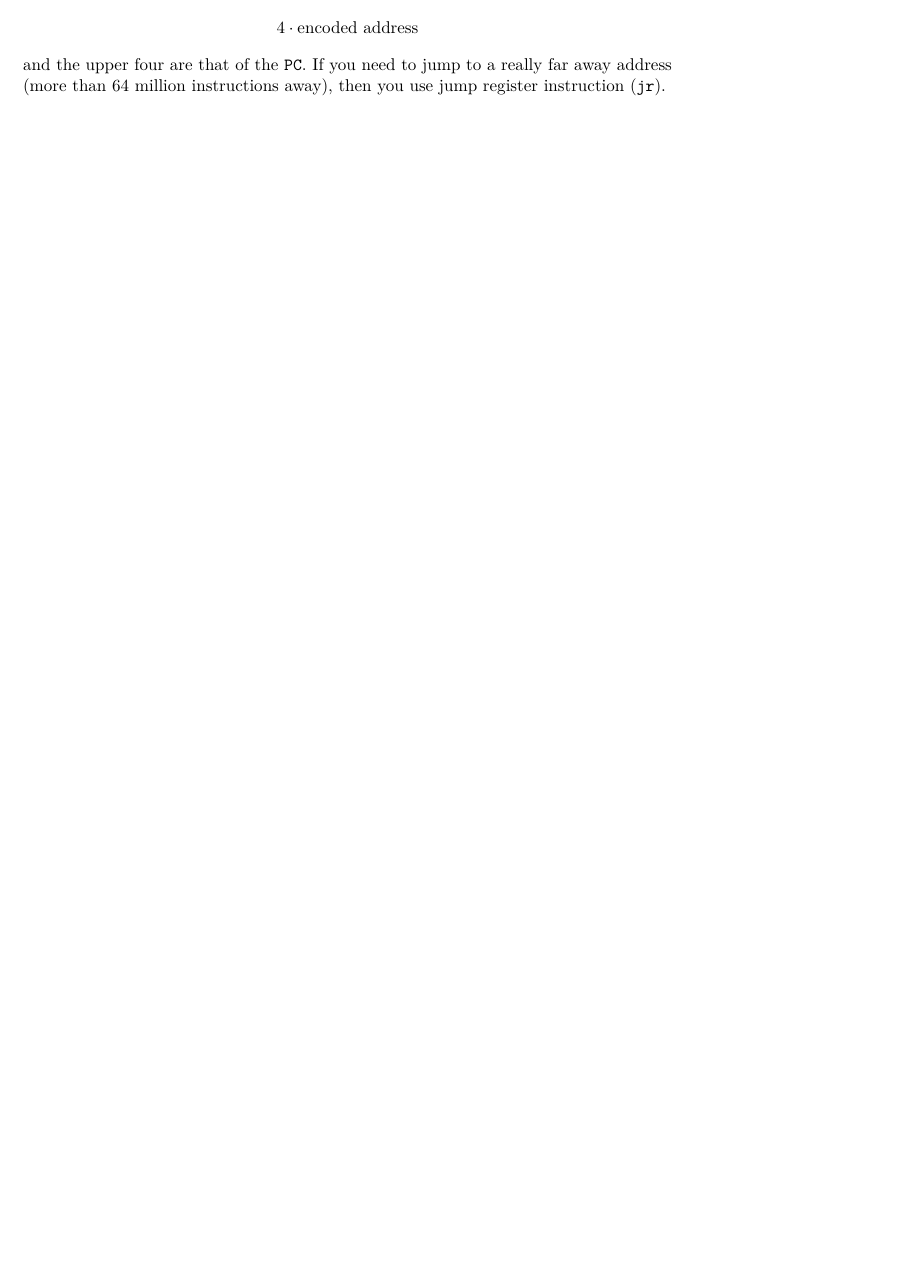
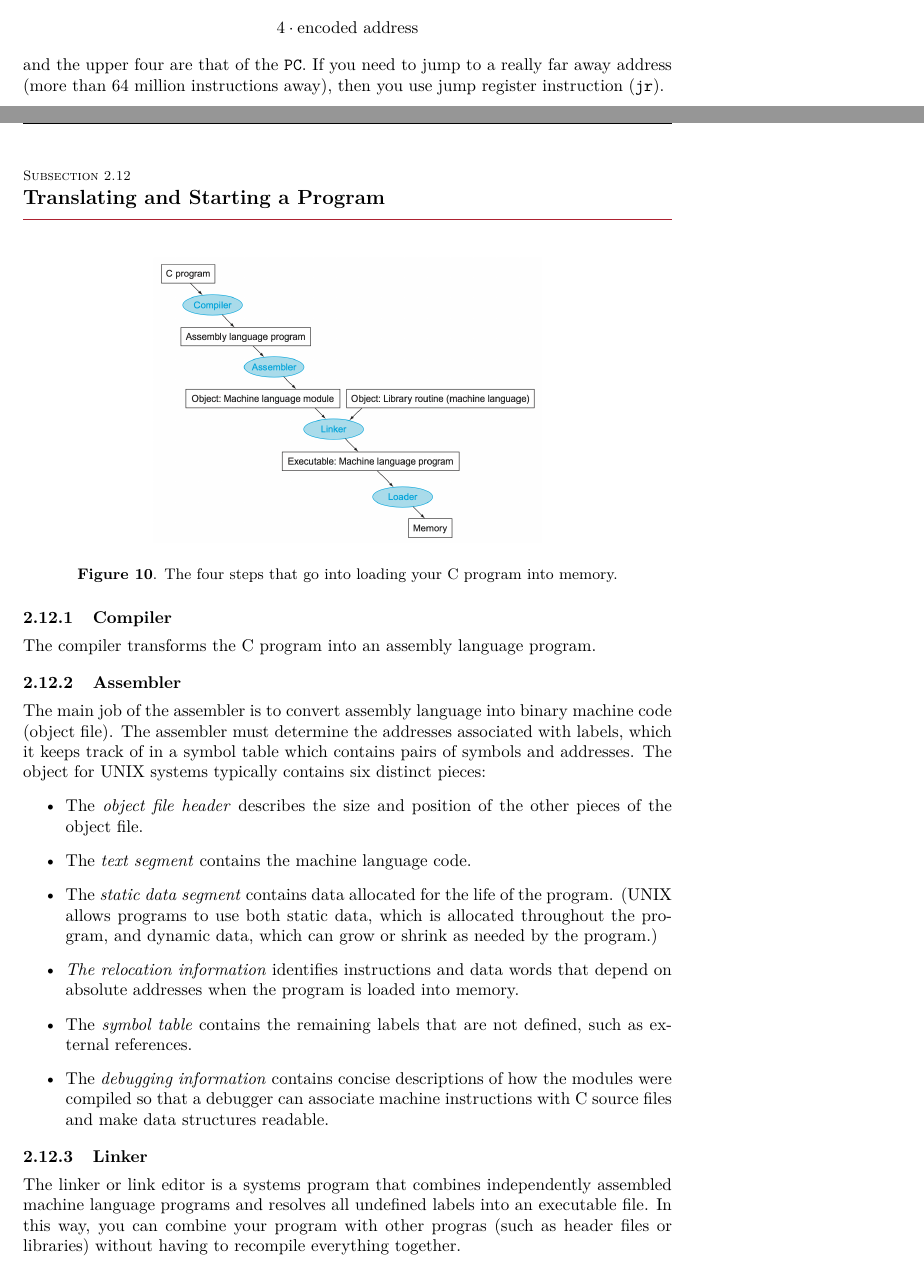
Before and after one commit to leonardmohr/CS-10-Notes, a LaTeX document (cs-10-notes.tex): part of page 24 of 24 before the commit and two parts of pages 24 and 25 of 26 after it, the two joined at a grey line, cut so that both start at the same text, the shorter picture padded with empty space. Compiled offline with pdfLaTeX.

Commit message:
Chater 2.12

```diff
--- a/cs-10-notes.tex
+++ b/cs-10-notes.tex
@@ -916,3 +916,30 @@ Jump instructions are J-type instructions:
 In this case the lower $28$ bits of the address to be jumped to are
 \[4 \cdot \text{encoded address}\]
 and the upper four are that of the \texttt{PC}.  If you need to jump to a really far away address (more than 64 million instructions away), then you use jump register instruction (\texttt{jr}).
+\addtocounter{subsection}{1}
+\subsection{Translating and Starting a Program}\label{subsec:}
+\begin{figure}[H]
+  \centering
+  \includegraphics[width=8cm]{18.png}
+  \caption{The four steps that go into loading your C program into memory.}
+  \label{fig:}
+\end{figure}
+\subsubsection{Compiler}
+The compiler transforms the C program into an assembly language program.
+
+\subsubsection{Assembler}
+The main job of the assembler is to convert assembly language into binary machine code (object file). The assembler must determine the addresses associated with labels, which it keeps track of in a symbol table which contains pairs of symbols and addresses.  The object for UNIX systems typically contains six distinct pieces:
+\begin{itemize}
+\item The \textit{object file header} describes the size and position of the other pieces of the object file.
+\item The \textit{text segment} contains the machine language code.
+\item The \textit{static data segment} contains data allocated for the life of the program. (UNIX allows programs to use both static data, which is allocated throughout the program, and dynamic data, which can grow or shrink as needed by the program.)
+\item \textit{The relocation information} identifies instructions and data words that depend on absolute addresses when the program is loaded into memory.
+\item The \textit{symbol table} contains the remaining labels that are not defined, such as external references.
+\item The \textit{debugging information} contains concise descriptions of how the modules were compiled so that a debugger can associate machine instructions with C source files and make data structures readable.
+\end{itemize}
+\subsubsection{Linker}
+The linker or link editor is a systems program that combines independently assembled machine language programs and resolves all undefined labels into an executable file.  In this way, you can combine your program with other progras (such as header files or libraries) without having to recompile everything together.
+\subsubsection{Loader}
+The loader places an object program in main memory so that it is ready to execute.  The loader follows the following steps in UNIX systems:
+\begin{enumerate}
+\item Reads the executable file header to determine size of the text and data segments.
```
Also changed, not shown: 18.png (added), cs-10-notes.pdf, cs-10-notes.tex (9 more changed lines).
